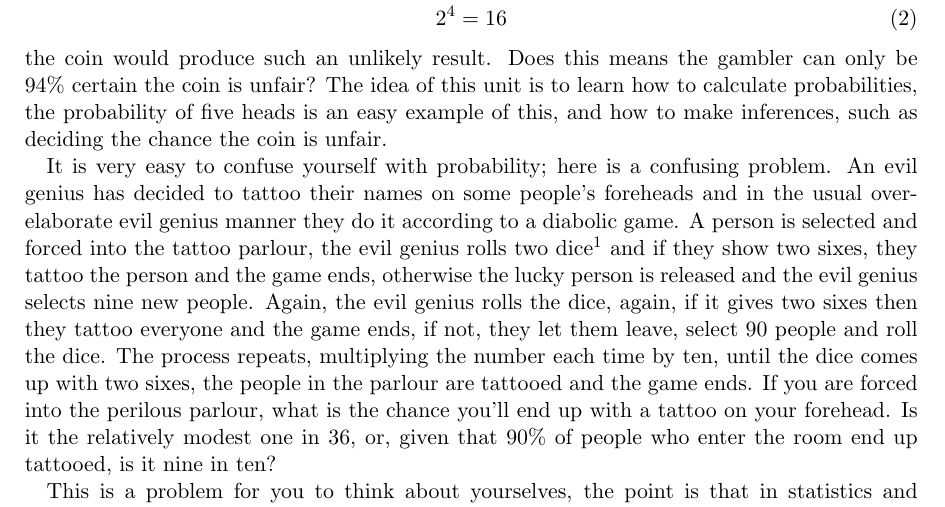
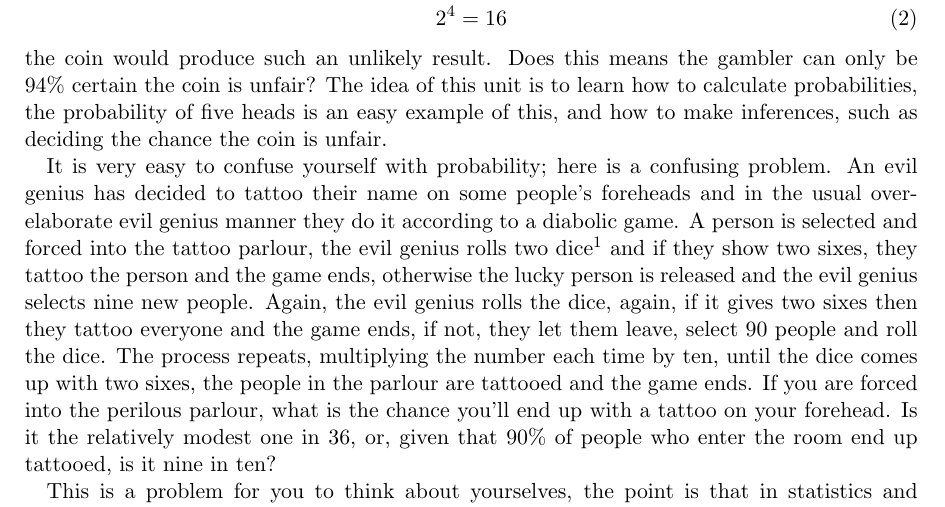
Before and after one commit to coms10011/2019_20, a LaTeX document (01_probability/source/1_probability.tex): part of page 1 of 7, cut so that both start at the same text. Compiled offline with pdfLaTeX.

Commit message:
Revert "Revert "Typo?""
This reverts commit 521278e038c50cbc62604a8d1dcf7712fedc9bee.

```diff
--- a/01_probability/source/1_probability.tex
+++ b/01_probability/source/1_probability.tex
@@ -60,7 +60,7 @@ such as deciding the chance the coin is unfair.
 
 %% change to 1 9 90 900 etc
 It is very easy to confuse yourself with probability; here is a
-confusing problem. An evil genius has decided to tattoo their names on
+confusing problem. An evil genius has decided to tattoo their name on
 some people's foreheads and in the usual over-elaborate evil genius
 manner they do it according to a diabolic game. A person is selected
 and forced into the tattoo parlour, the evil genius rolls two
```
